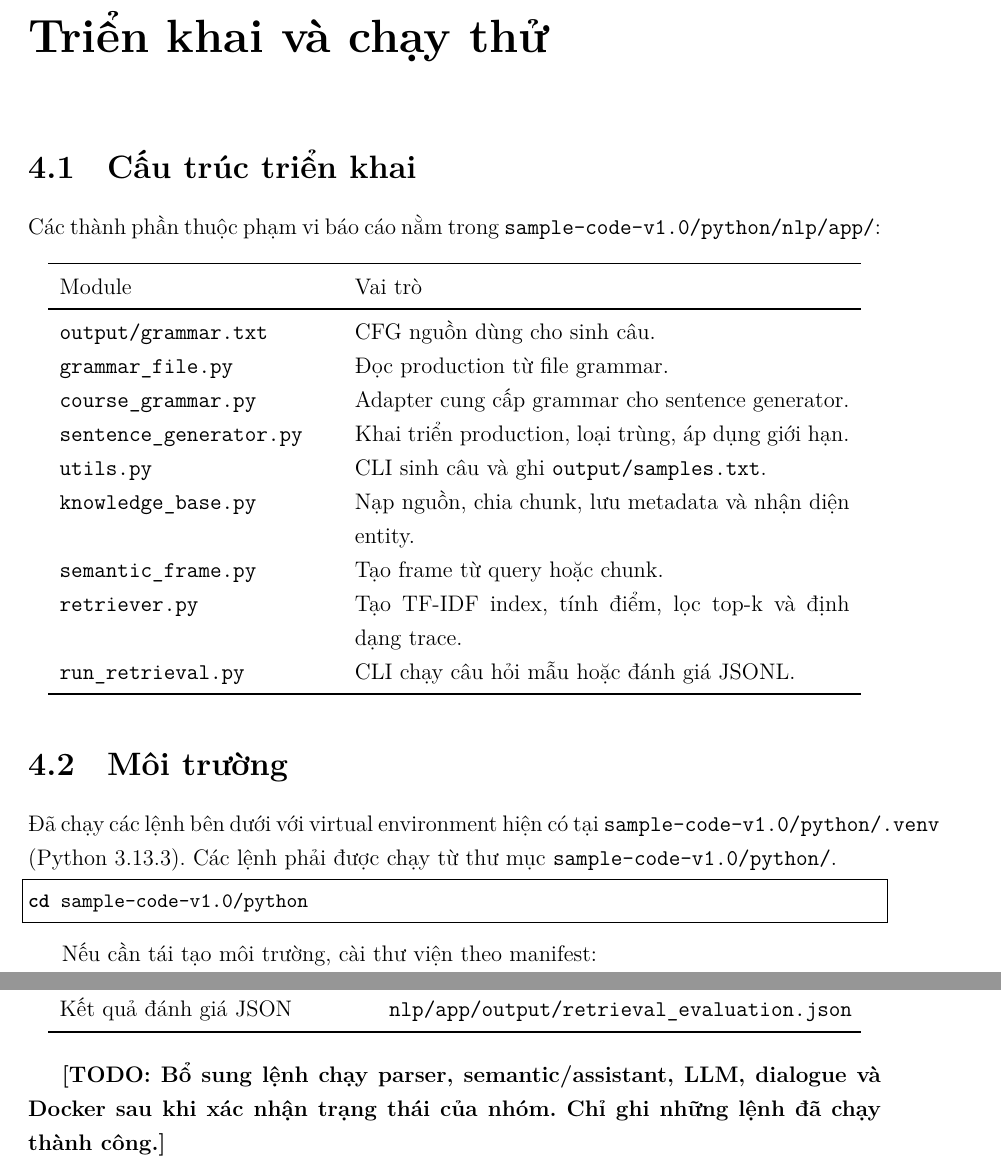
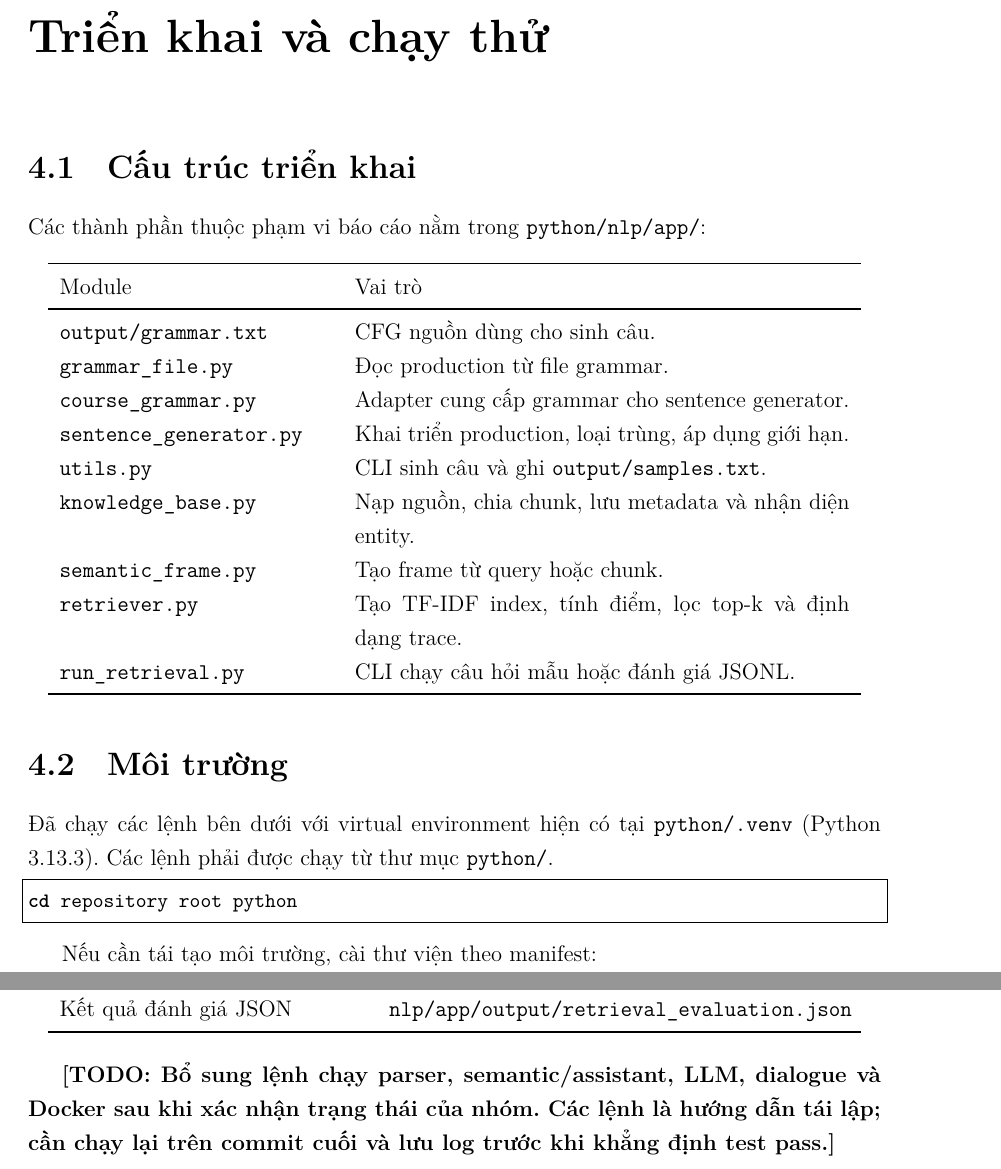
Before and after one commit to glitch-eye/report-nlp, a LaTeX document (main.tex, which reads sections/04-implementation.tex): two parts of pages 14 and 16 of 19, joined at a grey line, cut so that both start at the same text. Compiled offline with XeLaTeX; a missing font is replaced by an installed copy or a similar font.

Commit message:
docs(report): update implementation paths and commands

```diff
--- a/sections/04-implementation.tex
+++ b/sections/04-implementation.tex
@@ -2,7 +2,7 @@
 
 \section{Cấu trúc triển khai}
 
-Các thành phần thuộc phạm vi báo cáo nằm trong \texttt{sample-code-v1.0/python/nlp/app/}:
+Các thành phần thuộc phạm vi báo cáo nằm trong \texttt{python/nlp/app/}:
 \begin{longtable}{p{0.32\textwidth}p{0.58\textwidth}}
 \toprule
 Module & Vai trò \\
@@ -21,10 +21,10 @@ Module & Vai trò \\
 
 \section{Môi trường}
 
-Đã chạy các lệnh bên dưới với virtual environment hiện có tại \texttt{sample-code-v1.0/python/.venv} (Python 3.13.3). Các lệnh phải được chạy từ thư mục \texttt{sample-code-v1.0/python/}.
+Đã chạy các lệnh bên dưới với virtual environment hiện có tại \texttt{python/.venv} (Python 3.13.3). Các lệnh phải được chạy từ thư mục \texttt{python/}.
 
 \begin{lstlisting}[language=bash]
-cd sample-code-v1.0/python
+cd repository root python
 \end{lstlisting}
 
 Nếu cần tái tạo môi trường, cài thư viện theo manifest:
@@ -97,4 +97,4 @@ Kết quả đánh giá JSON & \texttt{nlp/app/output/retrieval\_evaluation.json
 \bottomrule
 \end{longtable}
 
-\textbf{[TODO: Bổ sung lệnh chạy parser, semantic/assistant, LLM, dialogue và Docker sau khi xác nhận trạng thái của nhóm. Chỉ ghi những lệnh đã chạy thành công.]}
+\textbf{[TODO: Bổ sung lệnh chạy parser, semantic/assistant, LLM, dialogue và Docker sau khi xác nhận trạng thái của nhóm. Các lệnh là hướng dẫn tái lập; cần chạy lại trên commit cuối và lưu log trước khi khẳng định test pass.]}
```
Also changed, not shown: sections/04-implementation.tex (2 more changed lines).
